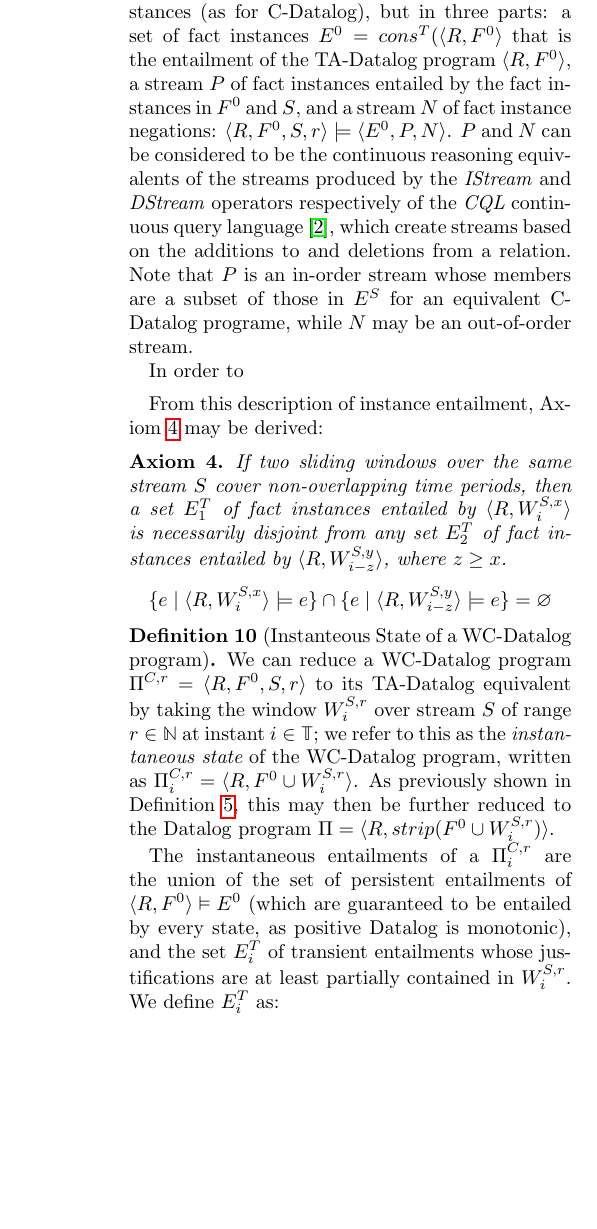
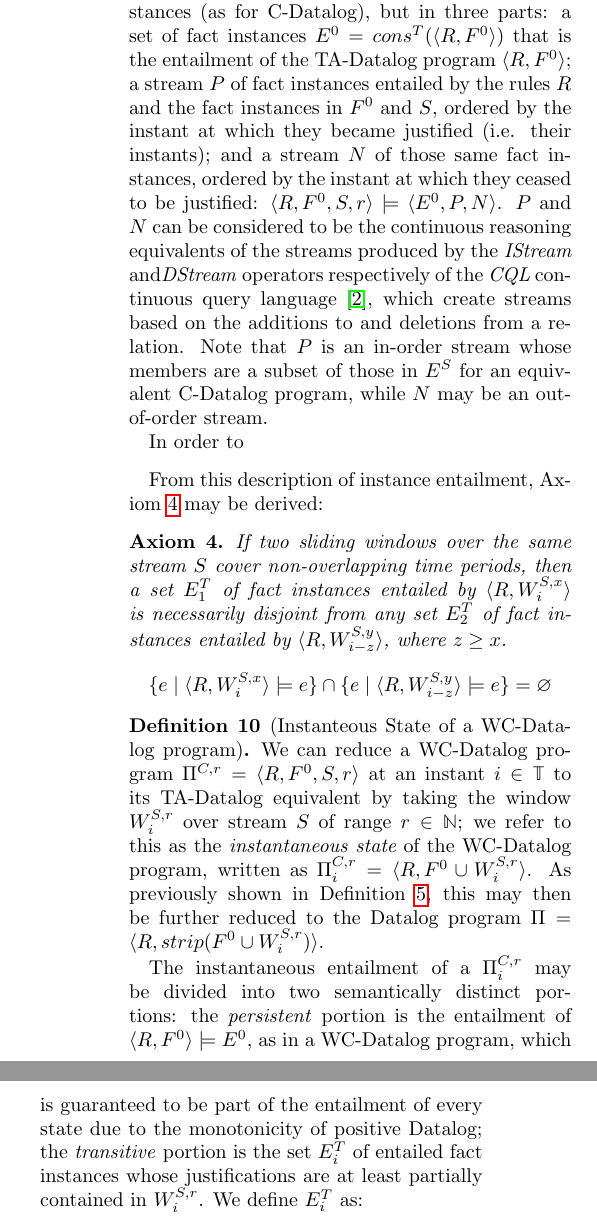
Before and after one commit to scalen/CoDeR4, a LaTeX paper (template/article.tex, which reads content/contribution/continuous-datalog.tex): part of one column of page 6 of 19 before the commit and two parts of the columns of page 6 of 19 after it, the two joined at a grey line, cut so that both start at the same text, the shorter picture padded with empty space. Compiled offline with pdfLaTeX.

Commit message:
A few changes

```diff
--- a/content/contribution/continuous-datalog.tex
+++ b/content/contribution/continuous-datalog.tex
@@ -353,19 +353,20 @@ from their instant for a duration of $r$.
 
 We consider the entailment of the WC-Datalog program $\Pi^{C,r}$ not
 as a single stream of fact instances (as for C-Datalog), but in three
-parts: a set of fact instances $E^0 = cons^T(\langle R, F^0\rangle$
+parts: a set of fact instances $E^0 = cons^T(\langle R, F^0\rangle)$
 that is the entailment of the TA-Datalog program $\langle R,
-F^0\rangle$, a stream $P$ of fact instances entailed by the fact
-instances in $F^0$ and $S$, and a stream $N$ of fact instance
-negations: $\langle R, F^0, S, r \rangle \models \langle E^0, P, N
-\rangle$. $P$ and $N$ can be considered to be the continuous reasoning
-equivalents of the streams produced by the \emph{IStream} and
-\emph{DStream} operators respectively of the \emph{CQL} continuous
-query language \citep{CQL}, which create streams based on the
-additions to and deletions from a relation. Note that $P$ is an
-in-order stream whose members are a subset of those in $E^S$ for an
-equivalent C-Datalog programe, while $N$ may be an out-of-order
-stream.
+F^0\rangle$; a stream $P$ of fact instances entailed by the rules $R$ and
+the fact instances in $F^0$ and $S$, ordered by the instant at which they
+became justified (i.e. their instants); and a stream $N$ of those same fact
+instances, ordered by the instant at which they ceased to be justified:
+$\langle R, F^0, S, r \rangle \models \langle E^0, P, N \rangle$. $P$
+and $N$ can be considered to be the continuous reasoning equivalents of
+the streams produced by the \emph{IStream} and\emph{DStream} operators
+respectively of the \emph{CQL} continuous query language \citep{CQL},
+which create streams based on the additions to and deletions from a
+relation. Note that $P$ is an in-order stream whose members are a subset
+of those in $E^S$ for an equivalent C-Datalog program, while $N$ may be
+an out-of-order stream.
 
 %%%FIXME
 In order to
@@ -396,20 +397,20 @@ $\langle R, W^{S,y}_{i-z} \rangle$, where ${z \geq x}$.
 \label{def:continuous datalog: CDPt}
 
 We can reduce a WC-Datalog program $\Pi^{C,r} = \langle R, F^0, S, r
-\rangle$ to its TA-Datalog equivalent by taking the window $W^{S,r}_i$
-over stream $S$ of range $r \in \mathbb{N}$ at instant $i \in
-\mathbb{T}$; we refer to this as the {\em instantaneous state} of the
-WC-Datalog program, written as $\Pi^{C,r}_i = \langle R, F^0 \cup W^{S,r}_i
-\rangle$. As previously shown in \refdef{continuous datalog: ta
-  datalog program}, this may then be further reduced to the Datalog
-program $\Pi = \langle R, strip(F^0 \cup W^{S,r}_i) \rangle$.
+\rangle$ at an instant $i \in \mathbb{T}$ to its TA-Datalog equivalent by
+taking the window $W^{S,r}_i$ over stream $S$ of range $r \in \mathbb{N}$;
+we refer to this as the {\em instantaneous state} of the WC-Datalog program,
+written as $\Pi^{C,r}_i = \langle R, F^0 \cup W^{S,r}_i \rangle$. As
+previously shown in \refdef{continuous datalog: ta datalog program}, this
+may then be further reduced to the Datalog program $\Pi = \langle R, strip(F^0 \cup W^{S,r}_i) \rangle$.
 
-The instantaneous entailments of a $\Pi^{C,r}_i$ are the union of the set
-of persistent entailments of ${\langle R, F^0 \rangle \vDash E^0}$
-(which are guaranteed to be entailed by every state, as positive
-Datalog is monotonic), and the set $E^T_{i}$ of transient entailments
-whose justifications are at least partially contained in
-$W^{S,r}_i$. We define $E^T_i$ as:
+The instantaneous entailment of a $\Pi^{C,r}_i$ may be divided into two
+semantically distinct portions: the \emph{persistent} portion is the
+entailment of ${\langle R, F^0 \rangle \models E^0}$, as in a WC-Datalog
+program, which is guaranteed to be part of the entailment of every state
+due to the monotonicity of positive Datalog; the \emph{transitive} portion
+is the set $E^T_{i}$ of entailed fact instances whose justifications are at
+least partially contained in $W^{S,r}_i$. We define $E^T_i$ as:
 \[
 E^T_i = \{ x \mid \Pi^{WC}_i \models x \land J^T \cup W^{S,r}_i \neq \varnothing \}
 \]
```
Also changed, not shown: content/contribution/continuous-datalog.tex (12 more changed lines).
